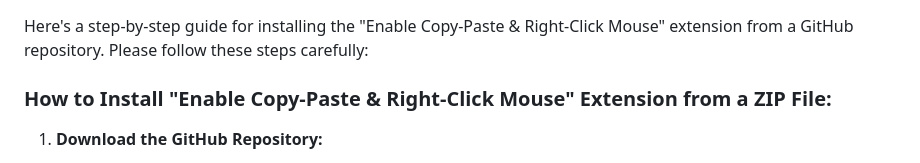
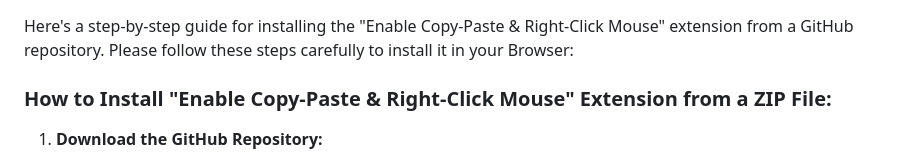
Before and after one commit to 0xRad1ant/Enable-Copy-Paste-neocolab, a Markdown page: README.md, the part around the change. Drawn GitHub-style.

Commit message:
Read this to Install Properly

```diff
--- a/README.md
+++ b/README.md
@@ -1,5 +1,5 @@
 Here's a step-by-step guide for installing the "Enable Copy-Paste & Right-Click Mouse" extension from a GitHub repository.
-Please follow these steps carefully:
+Please follow these steps carefully to install it in your Browser:
 
 ### How to Install "Enable Copy-Paste & Right-Click Mouse" Extension from a ZIP File:
 
```
